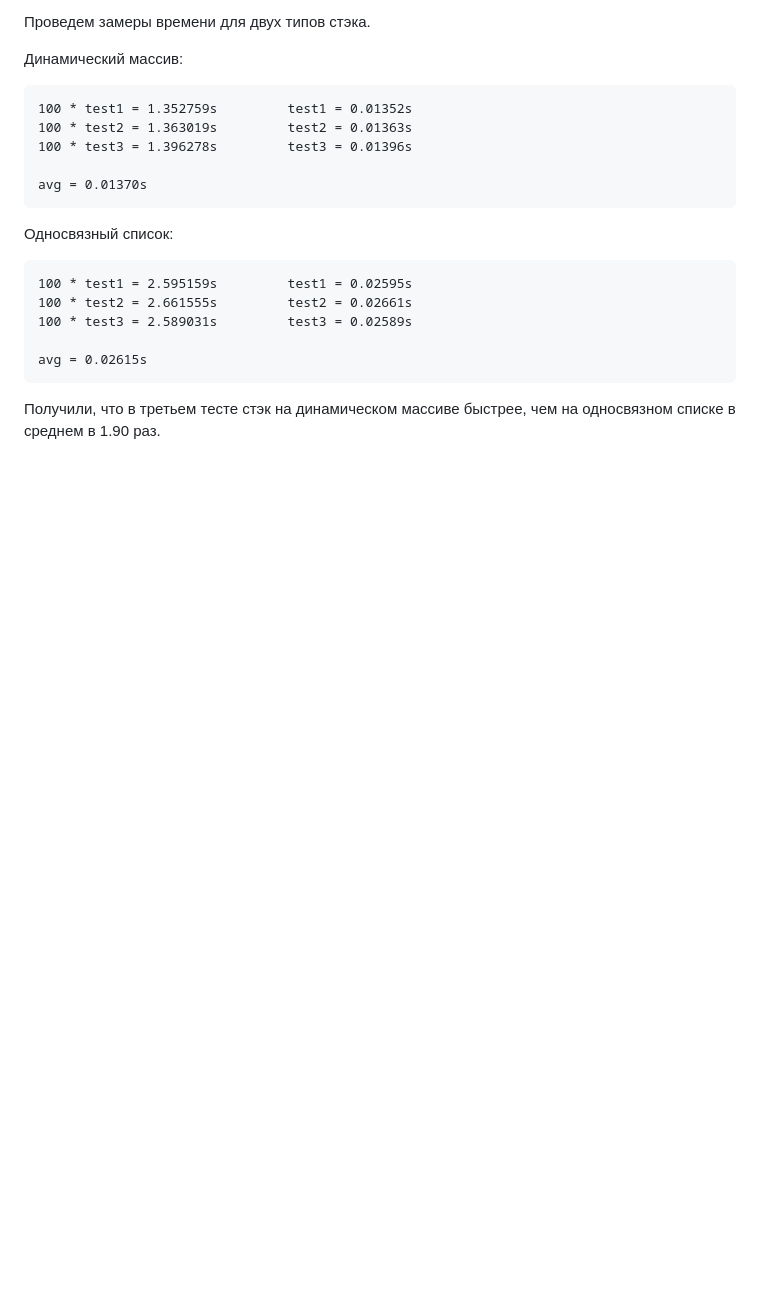
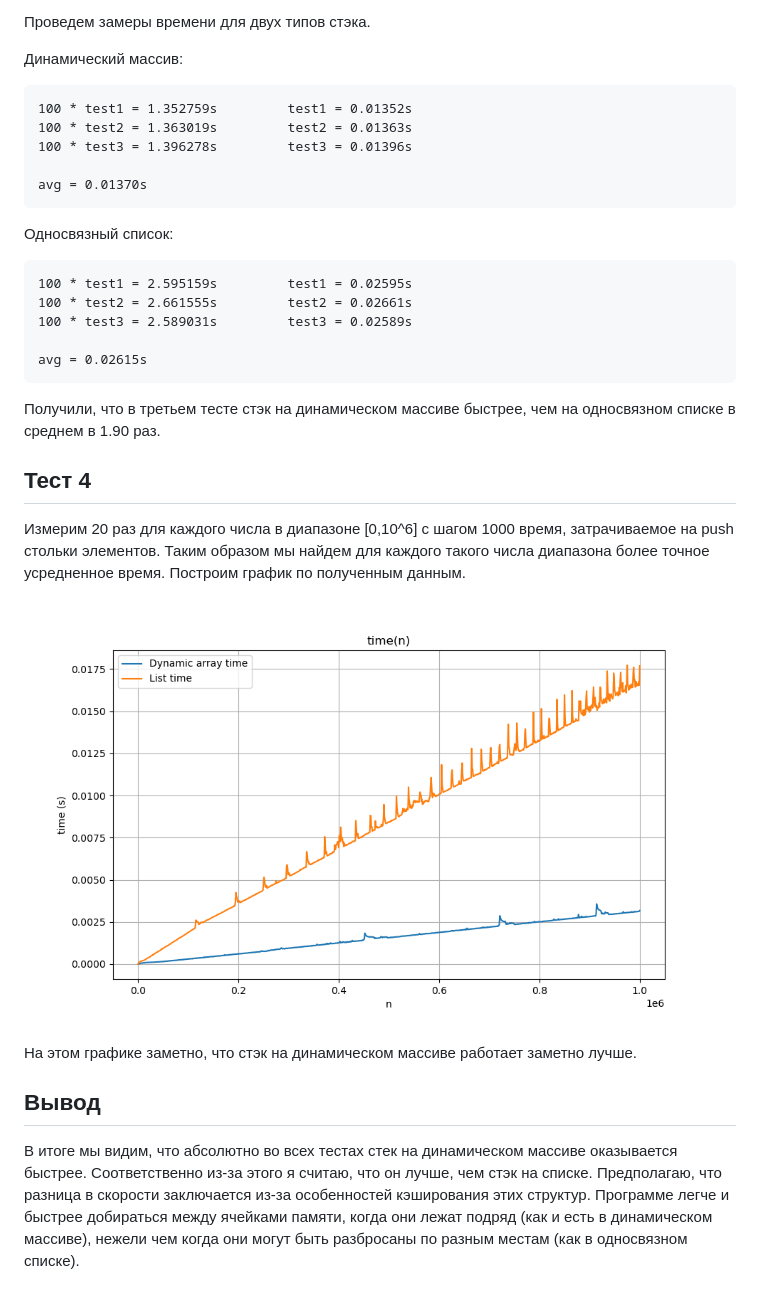
Before and after one commit to worthlane/AlgoLabs, a Markdown page: README.md, the part around the change. GitHub-like rendering; pictures changed too: imgs/graphic.png (added); blank space fills up the shorter version.

````diff
--- a/README.md
+++ b/README.md
@@ -78,3 +78,15 @@ avg = 0.02615s
 ```
 
 Получили, что в третьем тесте стэк на динамическом массиве быстрее, чем на односвязном списке в среднем в 1.90 раз.
+
+## Тест 4
+
+Измерим 20 раз для каждого числа в диапазоне [0,10^6] с шагом 1000 время, затрачиваемое на push стольки элементов. Таким образом мы найдем для каждого такого числа диапазона более точное усредненное время. Построим график по полученным данным.
+
+![](imgs/graphic.png)
+
+На этом графике заметно, что стэк на динамическом массиве работает заметно лучше.
+
+## Вывод
+
+В итоге мы видим, что абсолютно во всех тестах стек на динамическом массиве оказывается быстрее. Соответственно из-за этого я считаю, что он лучше, чем стэк на списке. Предполагаю, что разница в скорости заключается из-за особенностей кэширования этих структур. Программе легче и быстрее добираться между ячейками памяти, когда они лежат подряд (как и есть в динамическом массиве), нежели чем когда они могут быть разбросаны по разным местам (как в односвязном списке).
````
Also changed, not shown: 7 other files.
